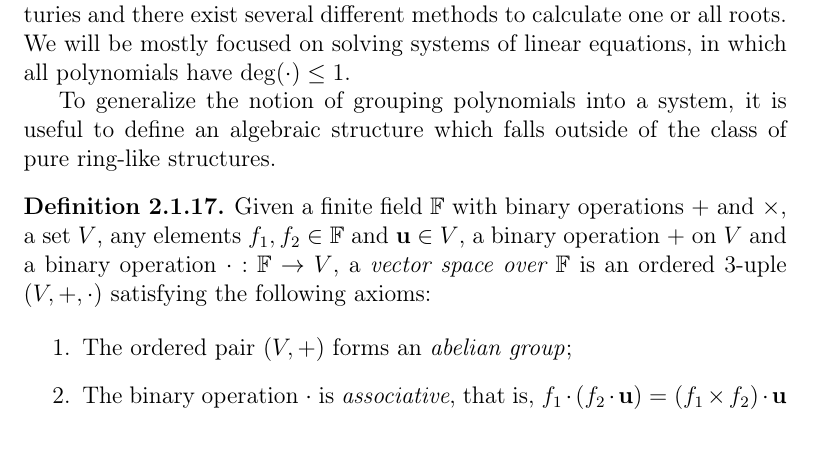
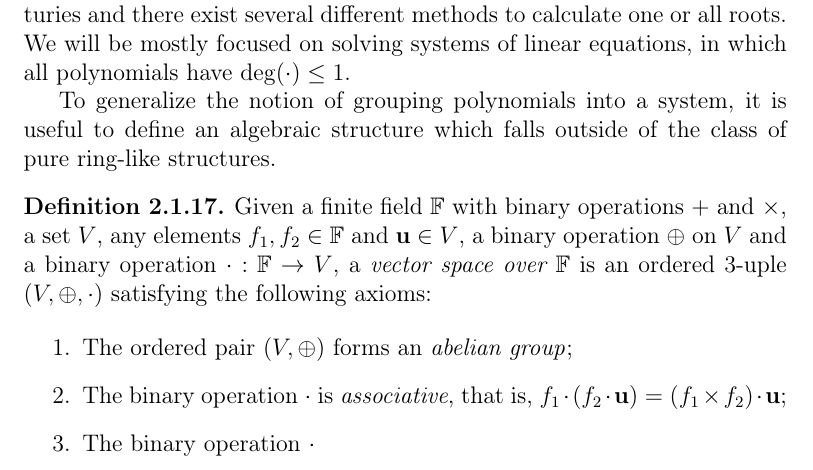
Before and after one commit to zambonin/msc, a LaTeX thesis (main.tex): part of page 11 of 36, cut so that both start at the same text. Compiled offline with pdfLaTeX.

Commit message:
overleaf_to_git: update main.tex from r4492 to r4499

```diff
--- a/main.tex
+++ b/main.tex
@@ -214,11 +214,12 @@ A polynomial system is \emph{consistent} if there exists at least one solution $
 To generalize the notion of grouping polynomials into a system, it is useful to define an algebraic structure which falls outside of the class of pure ring-like structures.
 
 \begin{definition}
-  Given a finite field $\mathbb{F}$ with binary operations $+$ and $\times$, a set $V$, any elements $f_{1}, f_{2} \in \mathbb{F}$ and $\mathbf{u} \in V$, a binary operation $\mathbf{+}$ on $V$ and a binary operation $\cdot : \mathbb{F} \to V$, a \emph{vector space over $\mathbb{F}$} is an ordered $3$-uple $(V, +, \cdot)$ satisfying the following axioms:
+  Given a finite field $\mathbb{F}$ with binary operations $+$ and $\times$, a set $V$, any elements $f_{1}, f_{2} \in \mathbb{F}$ and $\mathbf{u} \in V$, a binary operation $\oplus$ on $V$ and a binary operation $\cdot : \mathbb{F} \to V$, a \emph{vector space over $\mathbb{F}$} is an ordered $3$-uple $(V, \oplus, \cdot)$ satisfying the following axioms:
 
   \begin{enumerate}
-    \item The ordered pair $(V, \mathbf{+})$ forms an \emph{abelian group};
-    \item The binary operation $\cdot$ is \emph{associative}, that is, $f_{1} \cdot (f_{2} \cdot \textbf{u}) = (f_{1} \times f_{2}) \cdot \textbf{u}$
+    \item The ordered pair $(V, \oplus)$ forms an \emph{abelian group};
+    \item The binary operation $\cdot$ is \emph{associative}, that is, $f_{1} \cdot (f_{2} \cdot \textbf{u}) = (f_{1} \times f_{2}) \cdot \textbf{u}$;
+    \item The binary operation $\cdot$
   \end{enumerate}
 \end{definition}
 
```
